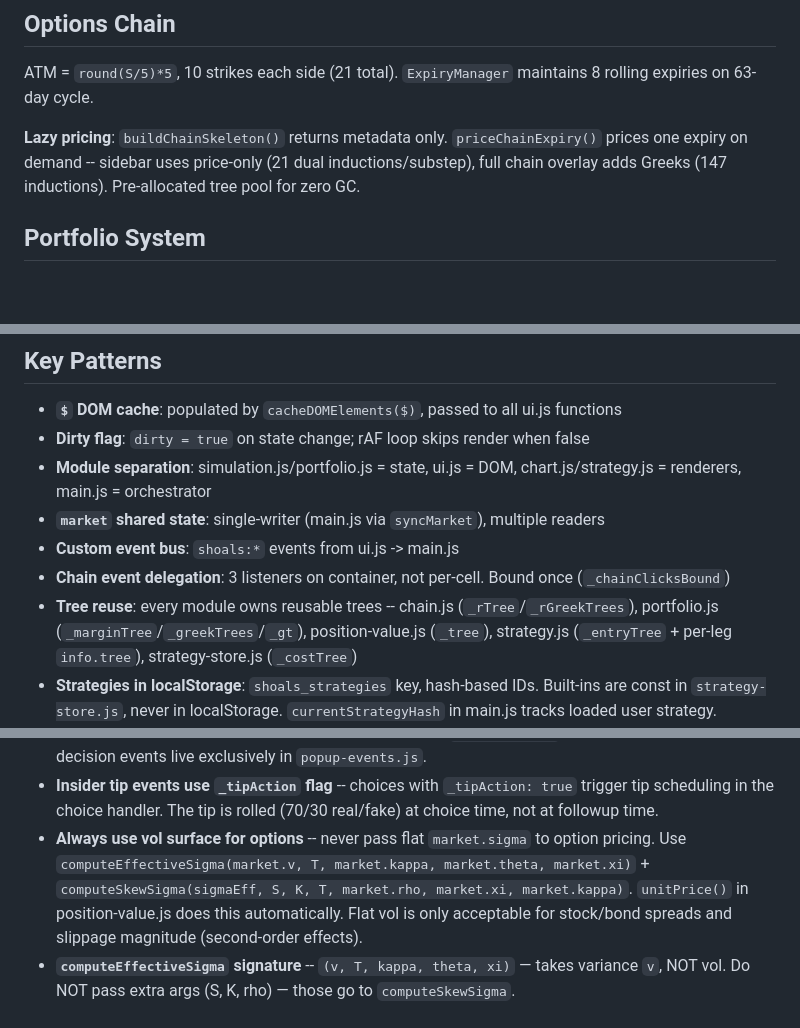
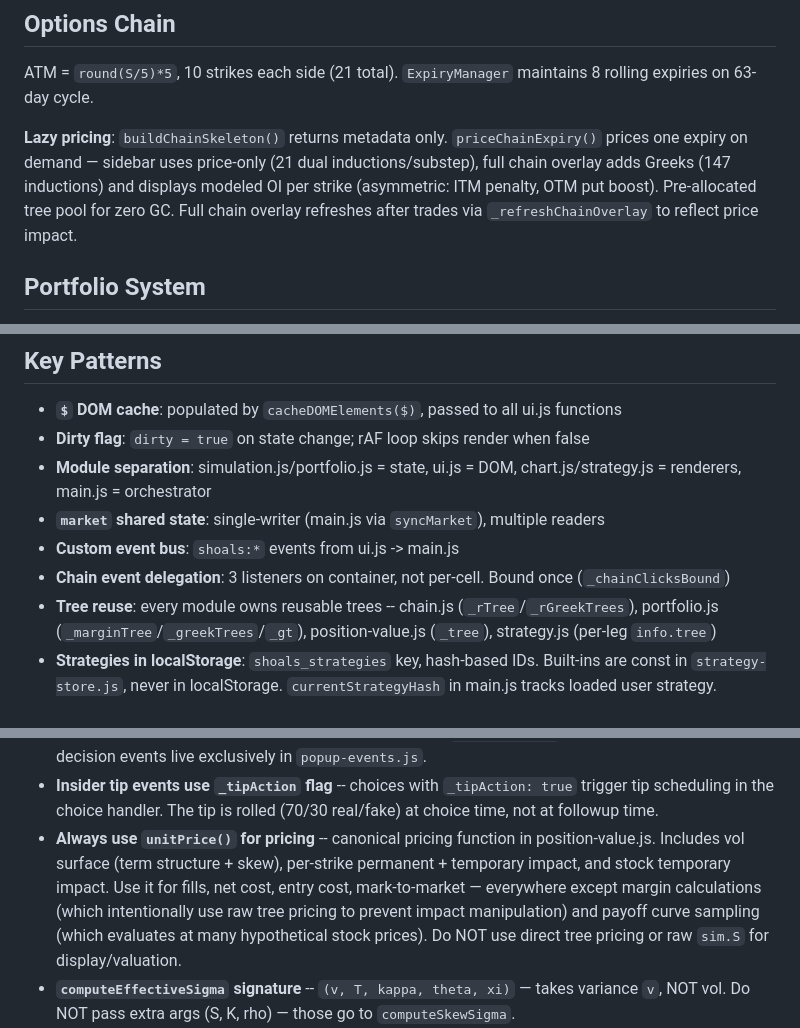
Before and after one commit to a9lim/finsim, a Markdown page: CLAUDE.md, 3 parts joined by grey strips. GitHub-like rendering; blank space fills up the shorter version.

```diff
--- a/CLAUDE.md
+++ b/CLAUDE.md
@@ -258,7 +259,7 @@ All internal values (cash, quantities, prices, margin) remain at the original sc
 
 ATM = `round(S/5)*5`, 10 strikes each side (21 total). `ExpiryManager` maintains 8 rolling expiries on 63-day cycle.
 
-**Lazy pricing**: `buildChainSkeleton()` returns metadata only. `priceChainExpiry()` prices one expiry on demand -- sidebar uses price-only (21 dual inductions/substep), full chain overlay adds Greeks (147 inductions). Pre-allocated tree pool for zero GC.
+**Lazy pricing**: `buildChainSkeleton()` returns metadata only. `priceChainExpiry()` prices one expiry on demand — sidebar uses price-only (21 dual inductions/substep), full chain overlay adds Greeks (147 inductions) and displays modeled OI per strike (asymmetric: ITM penalty, OTM put boost). Pre-allocated tree pool for zero GC. Full chain overlay refreshes after trades via `_refreshChainOverlay` to reflect price impact.
 
 ## Portfolio System
 
@@ -337,7 +338,7 @@ Browser-direct Anthropic API (`anthropic-dangerous-direct-browser-access` header
 - **`market` shared state**: single-writer (main.js via `syncMarket`), multiple readers
 - **Custom event bus**: `shoals:*` events from ui.js -> main.js
 - **Chain event delegation**: 3 listeners on container, not per-cell. Bound once (`_chainClicksBound`)
-- **Tree reuse**: every module owns reusable trees -- chain.js (`_rTree`/`_rGreekTrees`), portfolio.js (`_marginTree`/`_greekTrees`/`_gt`), position-value.js (`_tree`), strategy.js (`_entryTree` + per-leg `info.tree`), strategy-store.js (`_costTree`)
+- **Tree reuse**: every module owns reusable trees -- chain.js (`_rTree`/`_rGreekTrees`), portfolio.js (`_marginTree`/`_greekTrees`/`_gt`), position-value.js (`_tree`), strategy.js (per-leg `info.tree`)
 - **Strategies in localStorage**: `shoals_strategies` key, hash-based IDs. Built-ins are const in `strategy-store.js`, never in localStorage. `currentStrategyHash` in main.js tracks loaded user strategy.
 - **Relative legs**: all saved strategies store `strikeOffset` / `dteOffset`, resolved at execution time via `resolveLegs()`.
 - **Price impact overlays**: `_savedOverlays` (Layer 3 param shifts) applied before `beginDay()`, removed after `finalizeDay()`. Player param shifts tracked separately from event-caused shifts. Per-strike option impact (permanent + temporary) applied in `chain.js` and `position-value.js` to displayed/mark-to-market prices.
@@ -383,7 +385,7 @@ Browser-direct Anthropic API (`anthropic-dangerous-direct-browser-access` header
 - **Compliance game over triggers epilogue** -- `_showComplianceTermination()` calls `_showEpilogue('compliance')`, not `_resetCore()`. The epilogue shows a "fired for cause" ending.
 - **Event-pool events have no popups** -- all ~277 events in `event-pool.js` fire as toasts only. Popup decision events live exclusively in `popup-events.js`.
 - **Insider tip events use `_tipAction` flag** -- choices with `_tipAction: true` trigger tip scheduling in the choice handler. The tip is rolled (70/30 real/fake) at choice time, not at followup time.
-- **Always use vol surface for options** -- never pass flat `market.sigma` to option pricing. Use `computeEffectiveSigma(market.v, T, market.kappa, market.theta, market.xi)` + `computeSkewSigma(sigmaEff, S, K, T, market.rho, market.xi, market.kappa)`. `unitPrice()` in position-value.js does this automatically. Flat vol is only acceptable for stock/bond spreads and slippage magnitude (second-order effects).
+- **Always use `unitPrice()` for pricing** -- canonical pricing function in position-value.js. Includes vol surface (term structure + skew), per-strike permanent + temporary impact, and stock temporary impact. Use it for fills, net cost, entry cost, mark-to-market — everywhere except margin calculations (which intentionally use raw tree pricing to prevent impact manipulation) and payoff curve sampling (which evaluates at many hypothetical stock prices). Do NOT use direct tree pricing or raw `sim.S` for display/valuation.
 - **`computeEffectiveSigma` signature** -- `(v, T, kappa, theta, xi)` — takes variance `v`, NOT vol. Do NOT pass extra args (S, K, rho) — those go to `computeSkewSigma`.
 - **No nested `.glass`** -- elements inside a `.glass` panel should NOT also have `.glass` class. Nested backdrop-filter stacks, making inner elements more opaque. Use `bg-hover` or `bg-elevated` for differentiation within glass panels.
 - **`fmtDollar` appends "k"** -- portfolio-scale dollar values only. Per-unit prices (fills, strategy net debit, breakevens, trigger prices) use raw `$X.XX`. Do NOT use `fmtDollar` for per-unit values.
```
Also changed, not shown: other parts of CLAUDE.md (+9 -7 lines).
